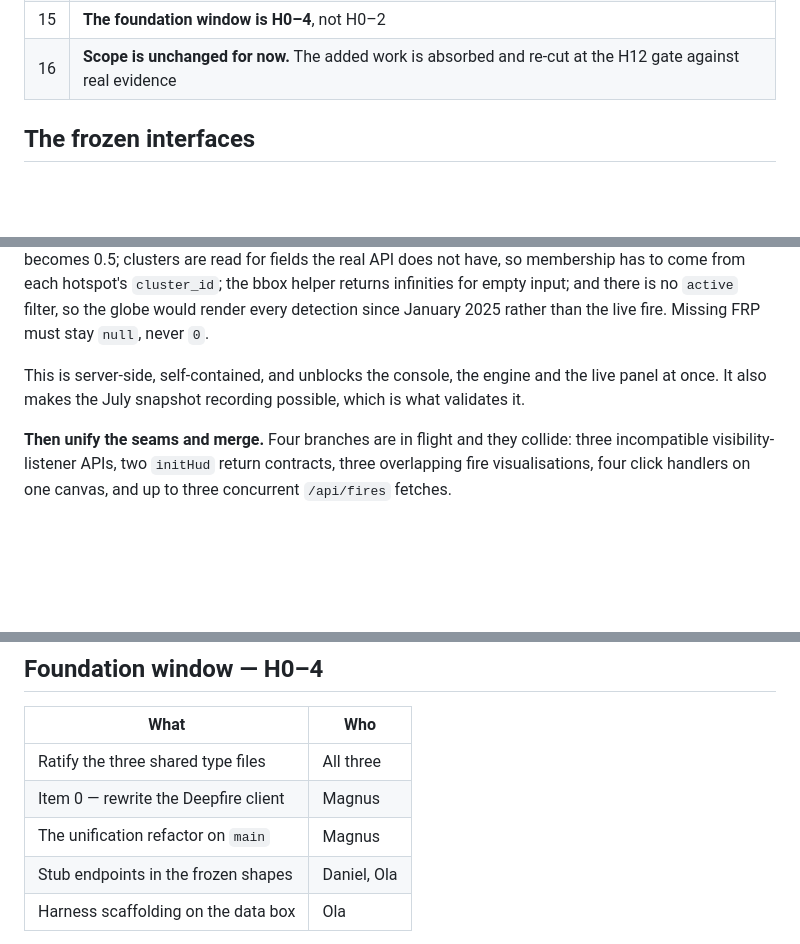
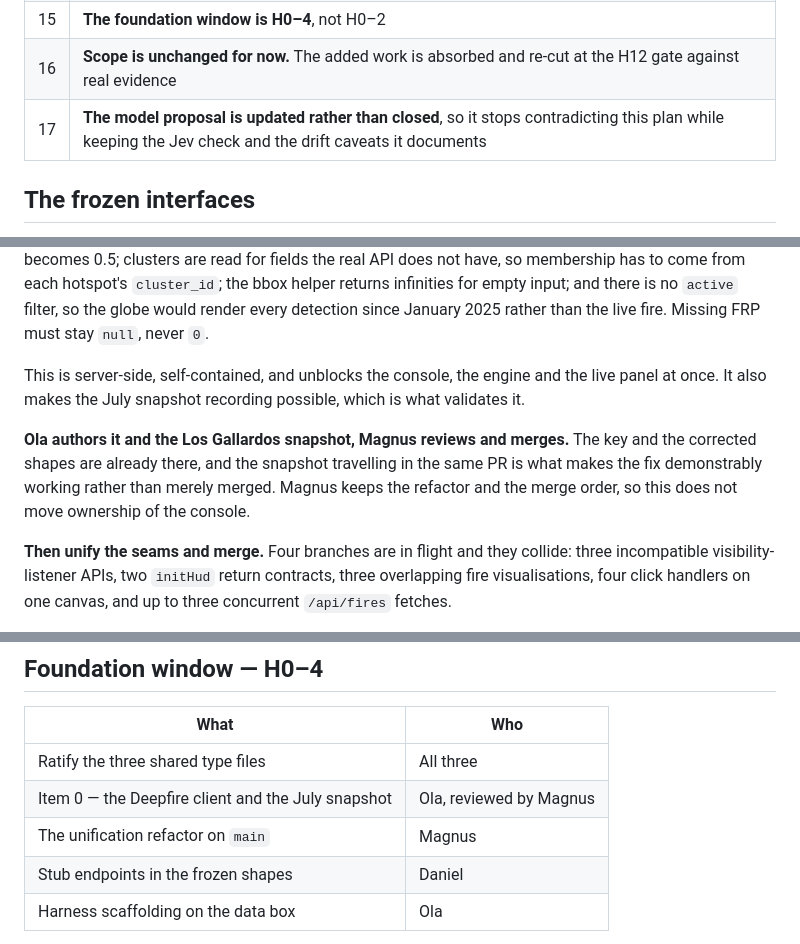
Before and after one commit to eldtechnologies/hackbarna-wildfire, a Markdown page: docs/work-plan.md, 3 parts joined by grey strips. GitHub-like rendering; blank space fills up the shorter version.

```diff
--- a/docs/work-plan.md
+++ b/docs/work-plan.md
@@ -41,6 +41,7 @@ Recorded here so nobody re-litigates them at hour 30.
 | 14 | **The live panel is best-effort; the replay is the spine** of the four minutes |
 | 15 | **The foundation window is H0–4**, not H0–2 |
 | 16 | **Scope is unchanged for now.** The added work is absorbed and re-cut at the H12 gate against real evidence |
+| 17 | **The model proposal is updated rather than closed**, so it stops contradicting this plan while keeping the Jev check and the drift caveats it documents |
 
 ## The frozen interfaces
 
@@ -71,6 +72,11 @@ January 2025 rather than the live fire. Missing FRP must stay `null`, never `0`.
 
 This is server-side, self-contained, and unblocks the console, the engine and the live panel at
 once. It also makes the July snapshot recording possible, which is what validates it.
+
+**Ola authors it and the Los Gallardos snapshot, Magnus reviews and merges.** The key and the
+corrected shapes are already there, and the snapshot travelling in the same PR is what makes the
+fix demonstrably working rather than merely merged. Magnus keeps the refactor and the merge order,
+so this does not move ownership of the console.
 
 **Then unify the seams and merge.** Four branches are in flight and they collide: three incompatible
 visibility-listener APIs, two `initHud` return contracts, three overlapping fire visualisations,
@@ -156,9 +168,9 @@ that loses and is not reported.
 | What | Who |
 | --- | --- |
 | Ratify the three shared type files | All three |
-| Item 0 — rewrite the Deepfire client | Magnus |
+| Item 0 — the Deepfire client and the July snapshot | Ola, reviewed by Magnus |
 | The unification refactor on `main` | Magnus |
-| Stub endpoints in the frozen shapes | Daniel, Ola |
+| Stub endpoints in the frozen shapes | Daniel |
 | Harness scaffolding on the data box | Ola |
 
 Stream 3 is independent of the others and starts immediately regardless — its work happens on
```
Also changed, not shown: other parts of docs/work-plan.md (+16 -12 lines).
